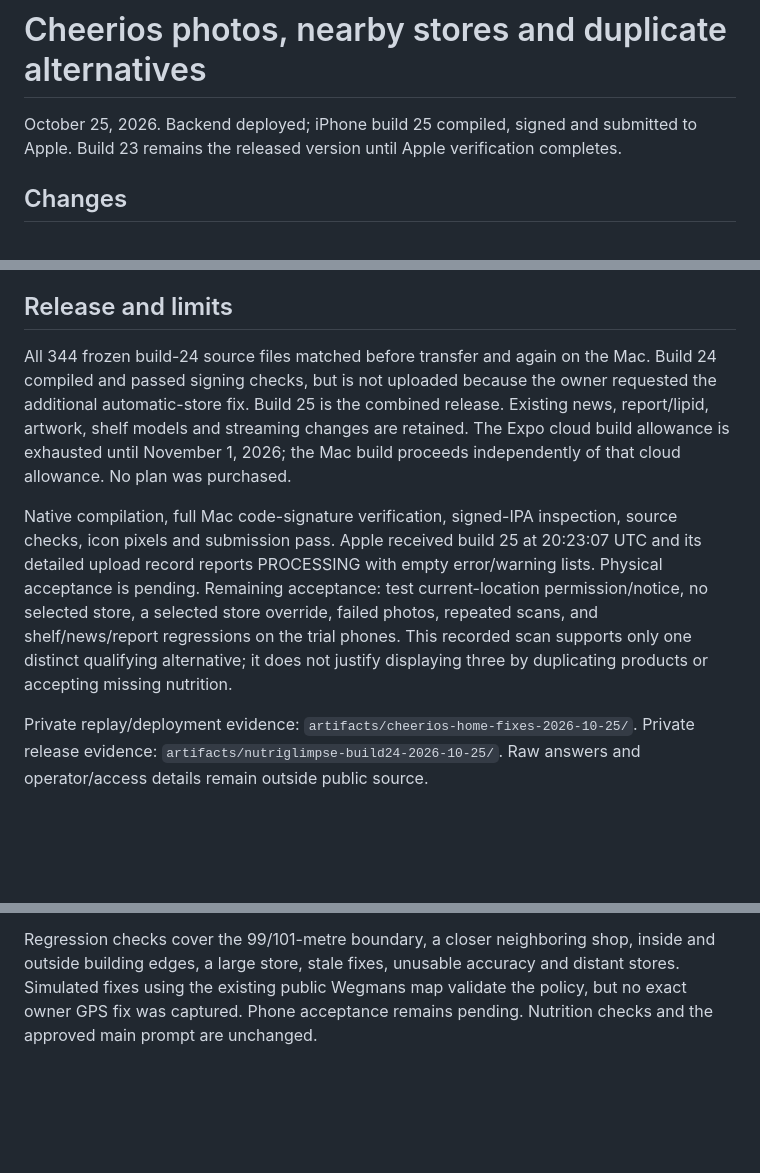
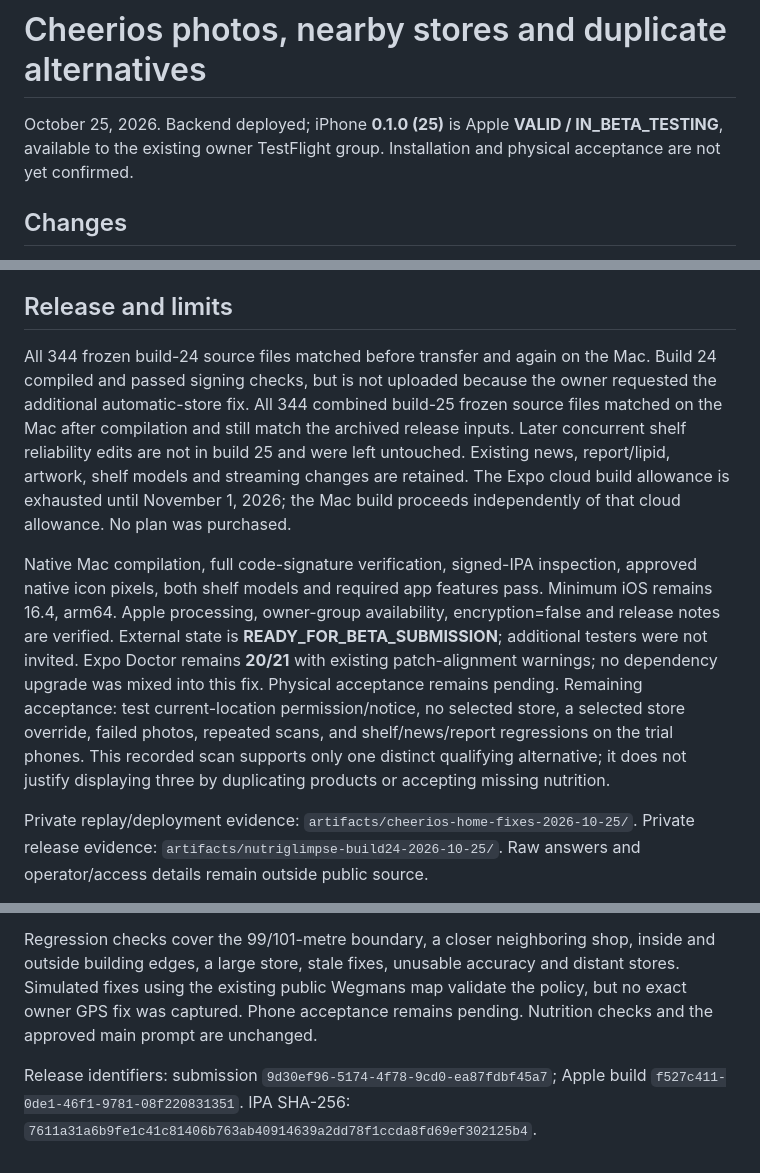
Before and after one commit to cankyIl/NutriGlimpse, a Markdown page: docs/86-cheerios-photos-nearby-stores-and-dedup.md, 3 parts joined by grey strips. GitHub-like rendering; blank space fills up the shorter version.

Commit message:
Confirm build 25 TestFlight availability and release evidence

```diff
--- a/docs/86-cheerios-photos-nearby-stores-and-dedup.md
+++ b/docs/86-cheerios-photos-nearby-stores-and-dedup.md
@@ -1,6 +1,6 @@
 # Cheerios photos, nearby stores and duplicate alternatives
 
-October 25, 2026. Backend deployed; iPhone build 25 compiled, signed and submitted to Apple. Build 23 remains the released version until Apple verification completes.
+October 25, 2026. Backend deployed; iPhone **0.1.0 (25)** is Apple **VALID / IN_BETA_TESTING**, available to the existing owner TestFlight group. Installation and physical acceptance are not yet confirmed.
 
 ## Changes
 
@@ -29,9 +29,9 @@ The beta backend restarted at 19:52 UTC. Public health and title-only photo look
 
 ## Release and limits
 
-All 344 frozen build-24 source files matched before transfer and again on the Mac. Build 24 compiled and passed signing checks, but is not uploaded because the owner requested the additional automatic-store fix. Build 25 is the combined release. Existing news, report/lipid, artwork, shelf models and streaming changes are retained. The Expo cloud build allowance is exhausted until November 1, 2026; the Mac build proceeds independently of that cloud allowance. No plan was purchased.
+All 344 frozen build-24 source files matched before transfer and again on the Mac. Build 24 compiled and passed signing checks, but is not uploaded because the owner requested the additional automatic-store fix. All 344 combined build-25 frozen source files matched on the Mac after compilation and still match the archived release inputs. Later concurrent shelf reliability edits are not in build 25 and were left untouched. Existing news, report/lipid, artwork, shelf models and streaming changes are retained. The Expo cloud build allowance is exhausted until November 1, 2026; the Mac build proceeds independently of that cloud allowance. No plan was purchased.
 
-Native compilation, full Mac code-signature verification, signed-IPA inspection, source checks, icon pixels and submission pass. Apple received build 25 at 20:23:07 UTC and its detailed upload record reports PROCESSING with empty error/warning lists. Physical acceptance is pending. Remaining acceptance: test current-location permission/notice, no selected store, a selected store override, failed photos, repeated scans, and shelf/news/report regressions on the trial phones. This recorded scan supports only one distinct qualifying alternative; it does not justify displaying three by duplicating products or accepting missing nutrition.
+Native Mac compilation, full code-signature verification, signed-IPA inspection, approved native icon pixels, both shelf models and required app features pass. Minimum iOS remains 16.4, arm64. Apple processing, owner-group availability, encryption=false and release notes are verified. External state is **READY_FOR_BETA_SUBMISSION**; additional testers were not invited. Expo Doctor remains **20/21** with existing patch-alignment warnings; no dependency upgrade was mixed into this fix. Physical acceptance remains pending. Remaining acceptance: test current-location permission/notice, no selected store, a selected store override, failed photos, repeated scans, and shelf/news/report regressions on the trial phones. This recorded scan supports only one distinct qualifying alternative; it does not justify displaying three by duplicating products or accepting missing nutrition.
 
 Private replay/deployment evidence: `artifacts/cheerios-home-fixes-2026-10-25/`. Private release evidence: `artifacts/nutriglimpse-build24-2026-10-25/`. Raw answers and operator/access details remain outside public source.
 
@@ -42,3 +42,5 @@ The owner reported Wegmans displayed at 0.0 miles with the status No clear in-st
 Build 25 therefore selects the **nearest mapped grocery store within 100 metres** of the location. Distance is to the mapped footprint when available (zero inside), or the mapped point otherwise; nearest point breaks equal footprint distances. The screen retains Likely store and manual correction. No prior 150-metre competing-store veto or interior-edge margin remains. A location older than 60 seconds, more than 10 seconds in the future, missing/invalid accuracy, accuracy worse than 100 metres, or a directory older than 30 days is still unsuitable for automatic selection. Outside the 100-metre radius, no store is assumed. Selection is a location estimate, not an inventory claim.
 
 Regression checks cover the 99/101-metre boundary, a closer neighboring shop, inside and outside building edges, a large store, stale fixes, unusable accuracy and distant stores. Simulated fixes using the existing public Wegmans map validate the policy, but no exact owner GPS fix was captured. Phone acceptance remains pending. Nutrition checks and the approved main prompt are unchanged.
+
+Release identifiers: submission `9d30ef96-5174-4f78-9cd0-ea87fdbf45a7`; Apple build `f527c411-0de1-46f1-9781-08f220831351`. IPA SHA-256: `7611a31a6b9fe1c41c81406b763ab40914639a2dd78f1ccda8fd69ef302125b4`.
```
Also changed, not shown: docs/ImplementationProjectPlanDocument.md (+9 -9 lines).
